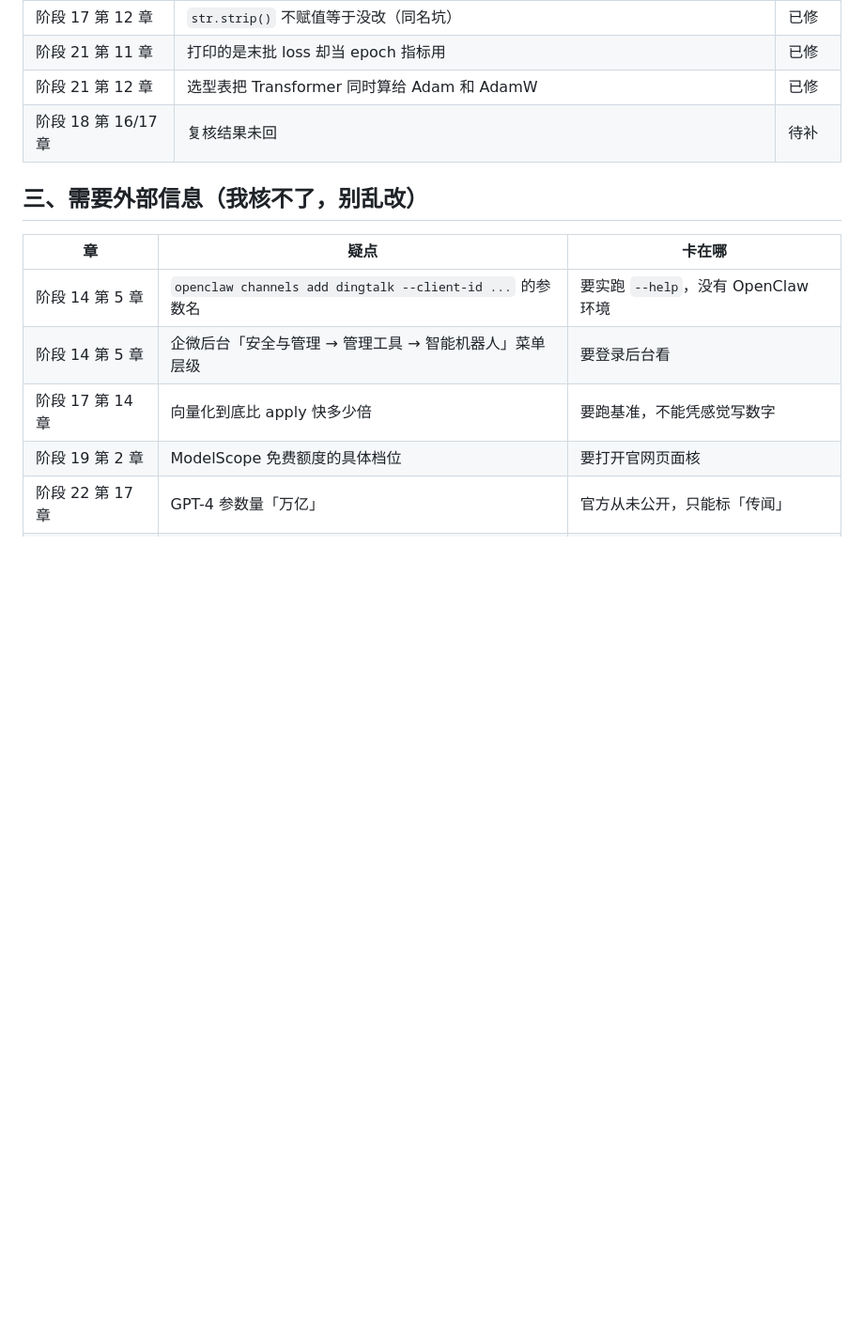
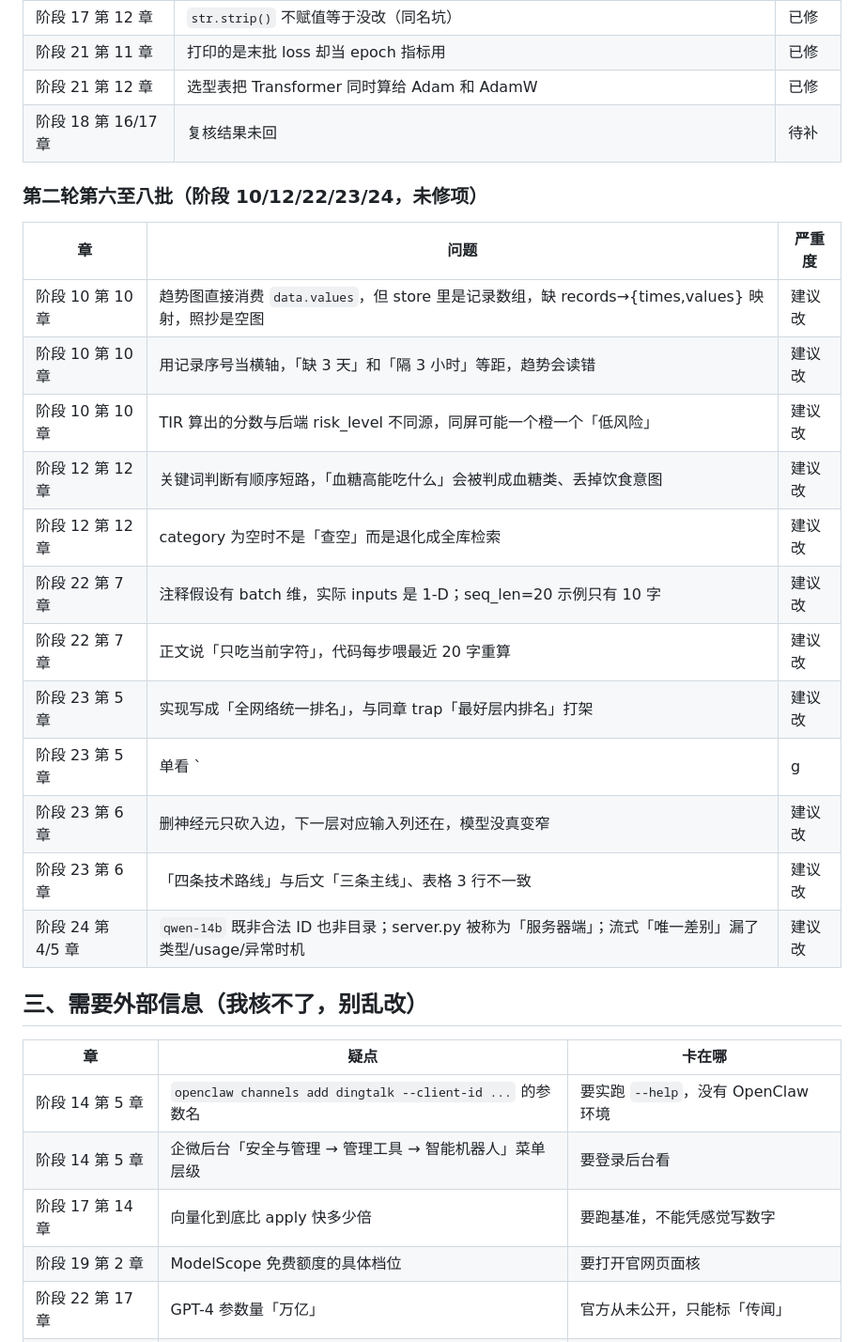
Before and after one commit to FuHengrui/ai-agent-roadmap, a Markdown page: docs/待办.md, the part around the change. Shown at 94% size. Drawn GitHub-style; blank space fills up the shorter version.

```diff
--- a/docs/待办.md
+++ b/docs/待办.md
@@ -75,6 +75,24 @@
 | 阶段 21 第 12 章 | 选型表把 Transformer 同时算给 Adam 和 AdamW | 已修 |
 | 阶段 18 第 16/17 章 | 复核结果未回 | 待补 |
 
+
+### 第二轮第六至八批（阶段 10/12/22/23/24，未修项）
+
+| 章 | 问题 | 严重度 |
+|---|---|---|
+| 阶段 10 第 10 章 | 趋势图直接消费 `data.values`，但 store 里是记录数组，缺 records→{times,values} 映射，照抄是空图 | 建议改 |
+| 阶段 10 第 10 章 | 用记录序号当横轴，「缺 3 天」和「隔 3 小时」等距，趋势会读错 | 建议改 |
+| 阶段 10 第 10 章 | TIR 算出的分数与后端 risk_level 不同源，同屏可能一个橙一个「低风险」 | 建议改 |
+| 阶段 12 第 12 章 | 关键词判断有顺序短路，「血糖高能吃什么」会被判成血糖类、丢掉饮食意图 | 建议改 |
+| 阶段 12 第 12 章 | category 为空时不是「查空」而是退化成全库检索 | 建议改 |
+| 阶段 22 第 7 章 | 注释假设有 batch 维，实际 inputs 是 1-D；seq_len=20 示例只有 10 字 | 建议改 |
+| 阶段 22 第 7 章 | 正文说「只吃当前字符」，代码每步喂最近 20 字重算 | 建议改 |
+| 阶段 23 第 5 章 | 实现写成「全网络统一排名」，与同章 trap「最好层内排名」打架 | 建议改 |
+| 阶段 23 第 5 章 | 单看 `|g|` 判重要性会误导：删除代价一阶近似是 `|g·w|` | 建议改 |
+| 阶段 23 第 6 章 | 删神经元只砍入边，下一层对应输入列还在，模型没真变窄 | 建议改 |
+| 阶段 23 第 6 章 | 「四条技术路线」与后文「三条主线」、表格 3 行不一致 | 建议改 |
+| 阶段 24 第 4/5 章 | `qwen-14b` 既非合法 ID 也非目录；server.py 被称为「服务器端」；流式「唯一差别」漏了类型/usage/异常时机 | 建议改 |
+
 ## 三、需要外部信息（我核不了，别乱改）
 
 | 章 | 疑点 | 卡在哪 |
```
Also changed, not shown: docs/覆盖台账.md (+5 -5 lines).
